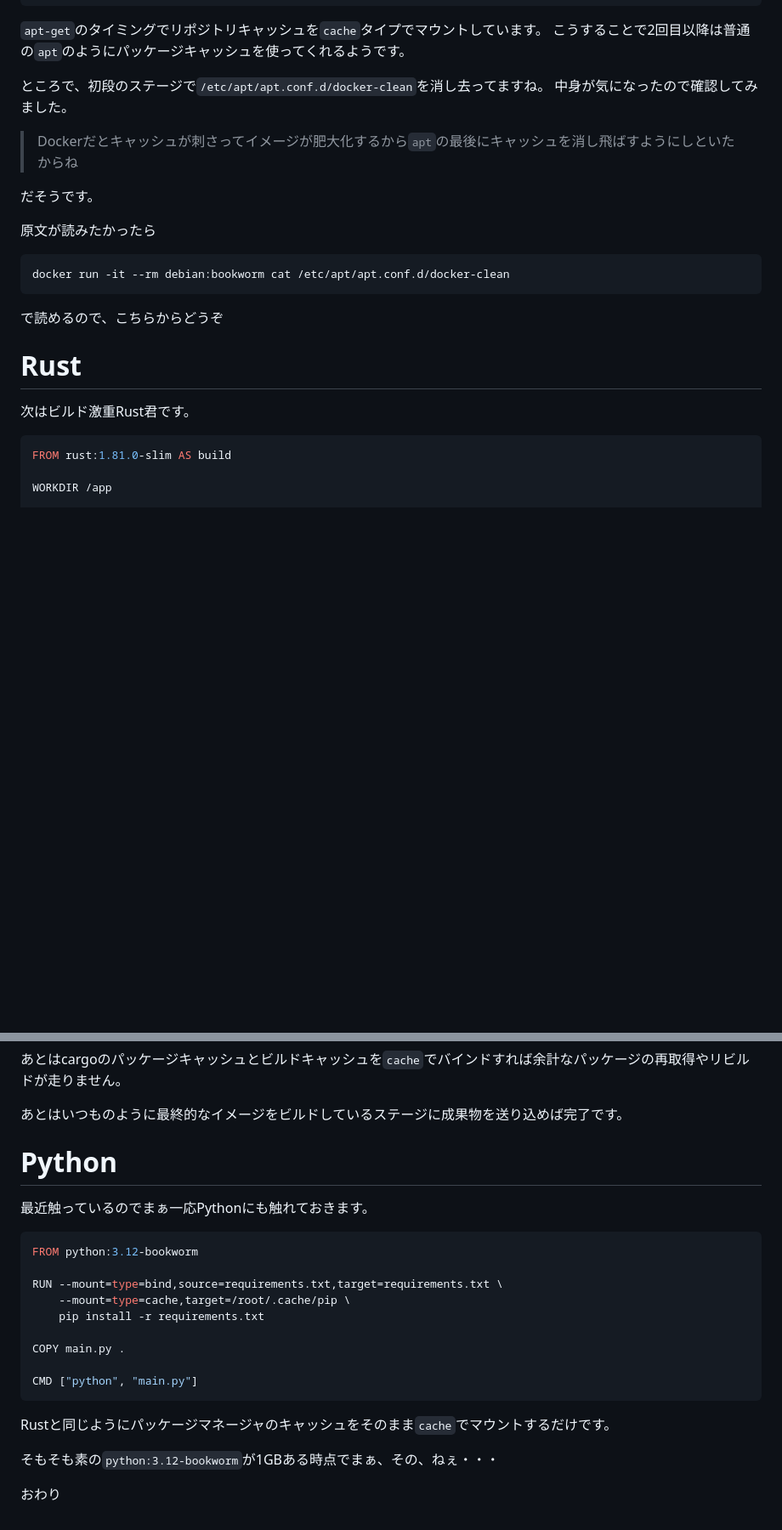
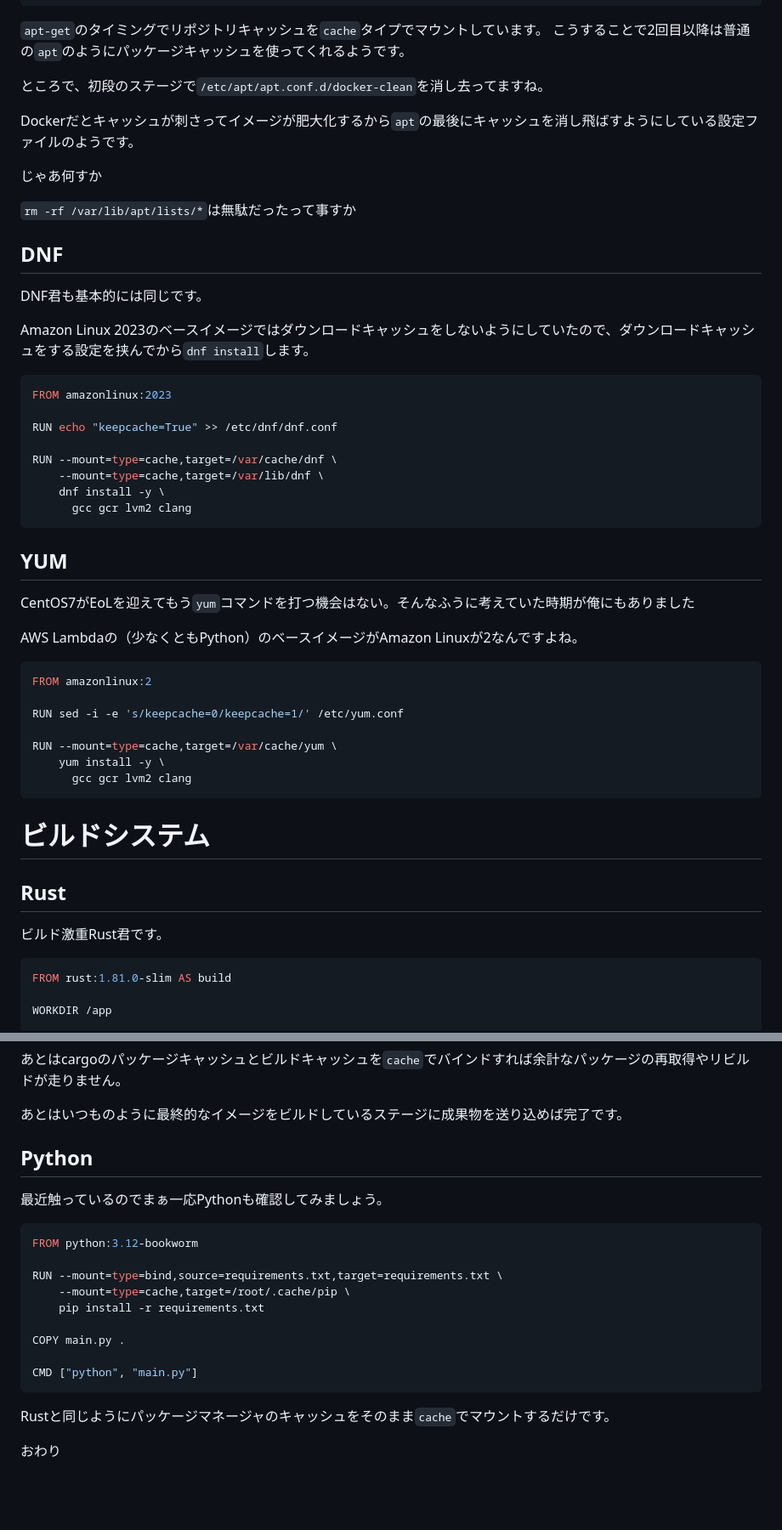
Before and after one commit to jyuch/blog, a Markdown page: posts/2024/09-14-docker-cache.md, 2 parts joined by grey strips. Shown at 85% size. GitHub-like rendering; blank space fills up the shorter version.

Commit message:
YUMとDNFの記述を追加

````diff
--- a/posts/2024/09-14-docker-cache.md
+++ b/posts/2024/09-14-docker-cache.md
@@ -45,23 +47,51 @@ RUN --mount=type=cache,target=/var/cache/apt,sharing=locked \
 こうすることで2回目以降は普通の`apt`のようにパッケージキャッシュを使ってくれるようです。
 
 ところで、初段のステージで`/etc/apt/apt.conf.d/docker-clean`を消し去ってますね。
-中身が気になったので確認してみました。
 
-> Dockerだとキャッシュが刺さってイメージが肥大化するから`apt`の最後にキャッシュを消し飛ばすようにしといたからね
+Dockerだとキャッシュが刺さってイメージが肥大化するから`apt`の最後にキャッシュを消し飛ばすようにしている設定ファイルのようです。
 
-だそうです。
+じゃあ何すか
 
-原文が読みたかったら
+`rm -rf /var/lib/apt/lists/*`は無駄だったって事すか
 
-```bash
-docker run -it --rm debian:bookworm cat /etc/apt/apt.conf.d/docker-clean
+## DNF
+
+DNF君も基本的には同じです。
+
+Amazon Linux 2023のベースイメージではダウンロードキャッシュをしないようにしていたので、ダウンロードキャッシュをする設定を挟んでから`dnf install`します。
+
+```Dockerfile
+FROM amazonlinux:2023
+
+RUN echo "keepcache=True" >> /etc/dnf/dnf.conf
+
+RUN --mount=type=cache,target=/var/cache/dnf \
+    --mount=type=cache,target=/var/lib/dnf \
+    dnf install -y \
+      gcc gcr lvm2 clang
 ```
 
-で読めるので、こちらからどうぞ
+## YUM
 
-# Rust
+CentOS7がEoLを迎えてもう`yum`コマンドを打つ機会はない。そんなふうに考えていた時期が俺にもありました
 
-次はビルド激重Rust君です。
+AWS Lambdaの（少なくともPython）のベースイメージがAmazon Linuxが2なんですよね。
+
+```Dockerfile
+FROM amazonlinux:2
+
+RUN sed -i -e 's/keepcache=0/keepcache=1/' /etc/yum.conf
+
+RUN --mount=type=cache,target=/var/cache/yum \
+    yum install -y \
+      gcc gcr lvm2 clang
+```
+
+# ビルドシステム
+
+## Rust
+
+ビルド激重Rust君です。
 
 ```Dockerfile
 FROM rust:1.81.0-slim AS build
@@ -89,9 +119,9 @@ ENTRYPOINT ["/bin/hello_rust"]
 
 あとはいつものように最終的なイメージをビルドしているステージに成果物を送り込めば完了です。
 
-# Python
+## Python
 
-最近触っているのでまぁ一応Pythonにも触れておきます。
+最近触っているのでまぁ一応Pythonも確認してみましょう。
 
 ```Dockerfile
 FROM python:3.12-bookworm
@@ -107,6 +137,4 @@ CMD ["python", "main.py"]
 
 Rustと同じようにパッケージマネージャのキャッシュをそのまま`cache`でマウントするだけです。
 
-そもそも素の`python:3.12-bookworm`が1GBある時点でまぁ、その、ねぇ・・・
-
 おわり
````
Also changed, not shown: other parts of posts/2024/09-14-docker-cache.md (+9 -7 lines).
